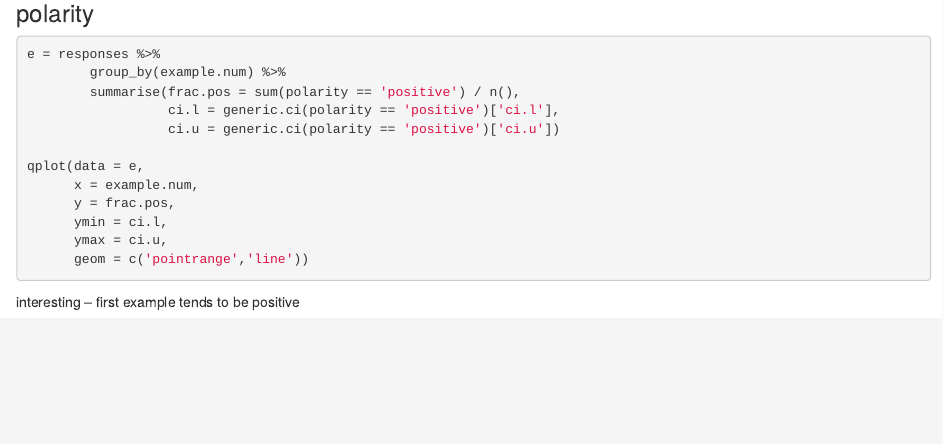
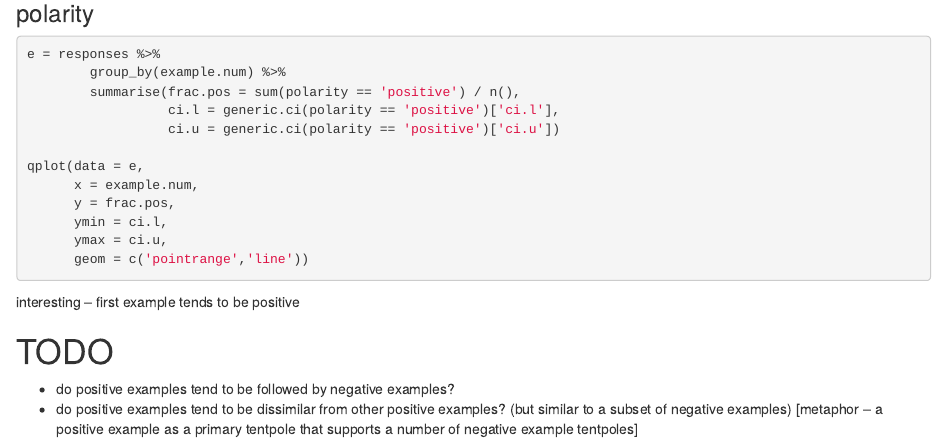
Before and after one commit to longouyang/ppbe-rx-measure, an R Markdown document (data/d02/analyze.Rmd): the page in a window 1100 px wide, from 5510 px down. Rendered offline with R 4.5, knitr and Pandoc, with nearby package versions; the code chunks are not run, so their results and figures are left out.

Commit message:
[d02] add some todos

````diff
--- a/data/d02/analyze.Rmd
+++ b/data/d02/analyze.Rmd
@@ -333,3 +333,8 @@ qplot(data = e,
 ```
 
 interesting -- first example tends to be positive
+
+# TODO
+
+- do positive examples tend to be followed by negative examples?
+- do positive examples tend to be dissimilar from other positive examples? (but similar to a subset of negative examples) [metaphor -- a positive example as a primary tentpole that supports a number of negative example tentpoles]
````
